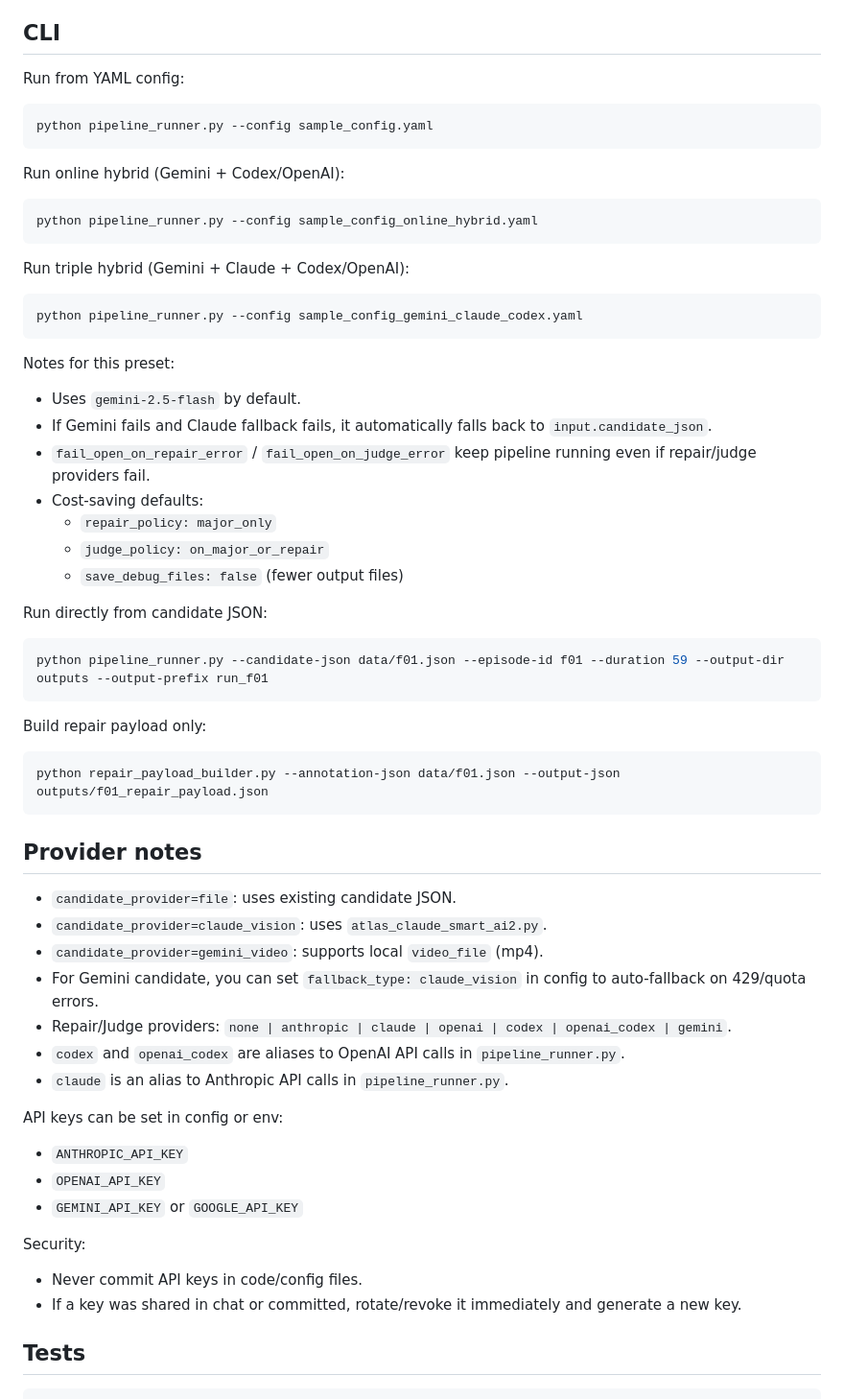
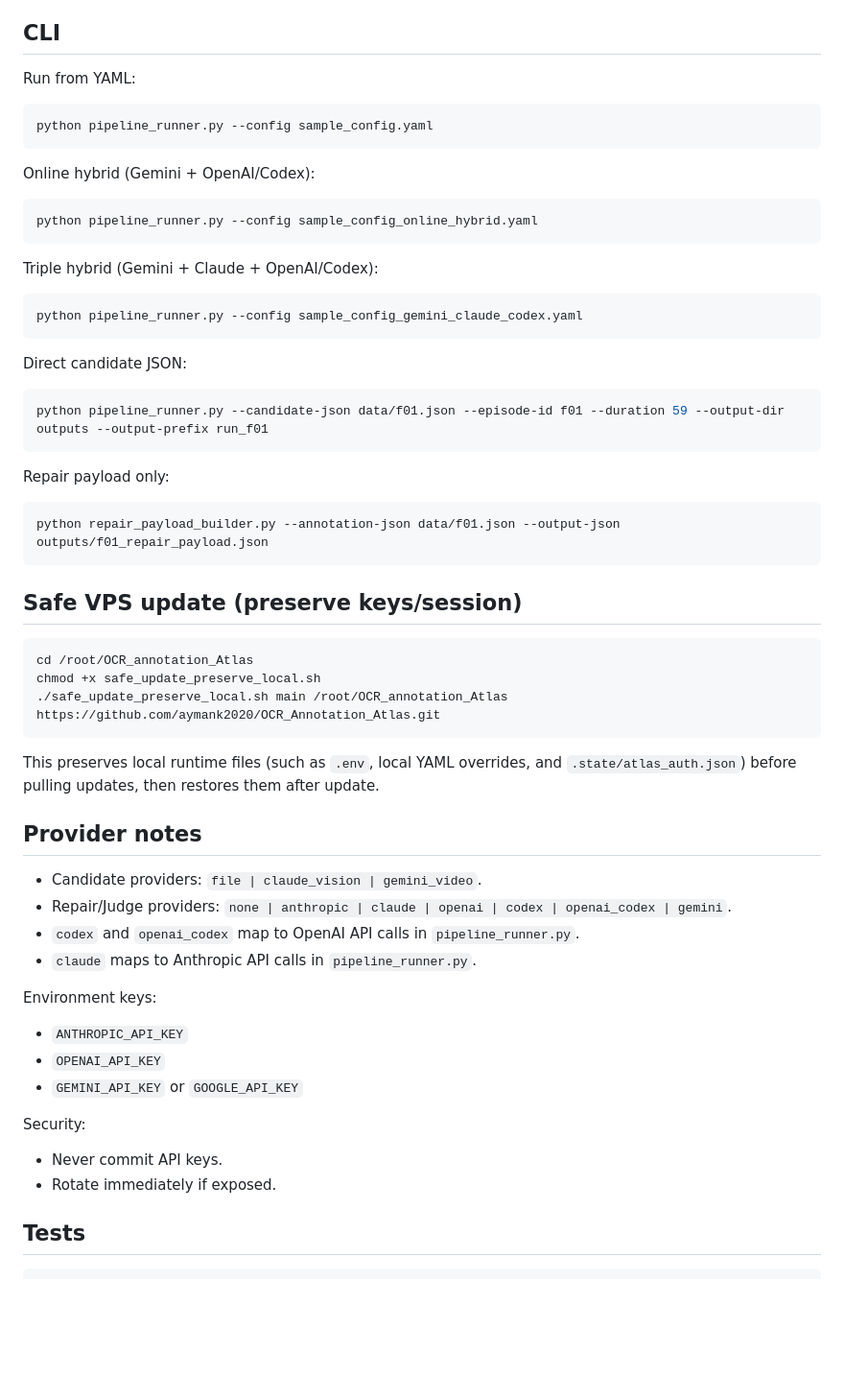
Before and after one commit to aymank2020/OCR_Annotation_Atlas, a Markdown page: README.md, the part around one of its changes. Shown at 96% size. Drawn GitHub-style; blank space fills up the shorter version.

````diff
--- a/README.md
+++ b/README.md
@@ -108,56 +149,54 @@ Notes:
 
 ## CLI
 
-Run from YAML config:
+Run from YAML:
 
 ```bash
 python pipeline_runner.py --config sample_config.yaml
 ```
 
-Run online hybrid (Gemini + Codex/OpenAI):
+Online hybrid (Gemini + OpenAI/Codex):
 
 ```bash
 python pipeline_runner.py --config sample_config_online_hybrid.yaml
 ```
 
-Run triple hybrid (Gemini + Claude + Codex/OpenAI):
+Triple hybrid (Gemini + Claude + OpenAI/Codex):
 
 ```bash
 python pipeline_runner.py --config sample_config_gemini_claude_codex.yaml
 ```
 
-Notes for this preset:
-- Uses `gemini-2.5-flash` by default.
-- If Gemini fails and Claude fallback fails, it automatically falls back to `input.candidate_json`.
-- `fail_open_on_repair_error` / `fail_open_on_judge_error` keep pipeline running even if repair/judge providers fail.
-- Cost-saving defaults:
-  - `repair_policy: major_only`
-  - `judge_policy: on_major_or_repair`
-  - `save_debug_files: false` (fewer output files)
-
-Run directly from candidate JSON:
+Direct candidate JSON:
 
 ```bash
 python pipeline_runner.py --candidate-json data/f01.json --episode-id f01 --duration 59 --output-dir outputs --output-prefix run_f01
 ```
 
-Build repair payload only:
+Repair payload only:
 
 ```bash
 python repair_payload_builder.py --annotation-json data/f01.json --output-json outputs/f01_repair_payload.json
 ```
 
+## Safe VPS update (preserve keys/session)
+
+```bash
+cd /root/OCR_annotation_Atlas
+chmod +x safe_update_preserve_local.sh
+./safe_update_preserve_local.sh main /root/OCR_annotation_Atlas https://github.com/aymank2020/OCR_Annotation_Atlas.git
+```
+
+This preserves local runtime files (such as `.env`, local YAML overrides, and `.state/atlas_auth.json`) before pulling updates, then restores them after update.
+
 ## Provider notes
 
-- `candidate_provider=file`: uses existing candidate JSON.
-- `candidate_provider=claude_vision`: uses `atlas_claude_smart_ai2.py`.
-- `candidate_provider=gemini_video`: supports local `video_file` (mp4).
-- For Gemini candidate, you can set `fallback_type: claude_vision` in config to auto-fallback on 429/quota errors.
+- Candidate providers: `file | claude_vision | gemini_video`.
 - Repair/Judge providers: `none | anthropic | claude | openai | codex | openai_codex | gemini`.
-- `codex` and `openai_codex` are aliases to OpenAI API calls in `pipeline_runner.py`.
-- `claude` is an alias to Anthropic API calls in `pipeline_runner.py`.
+- `codex` and `openai_codex` map to OpenAI API calls in `pipeline_runner.py`.
+- `claude` maps to Anthropic API calls in `pipeline_runner.py`.
 
-API keys can be set in config or env:
+Environment keys:
 
 - `ANTHROPIC_API_KEY`
 - `OPENAI_API_KEY`
@@ -165,8 +204,8 @@ API keys can be set in config or env:
 
 Security:
 
-- Never commit API keys in code/config files.
-- If a key was shared in chat or committed, rotate/revoke it immediately and generate a new key.
+- Never commit API keys.
+- Rotate immediately if exposed.
 
 ## Tests
 
````
Also changed, not shown: other parts of README.md (+103 -62 lines).
